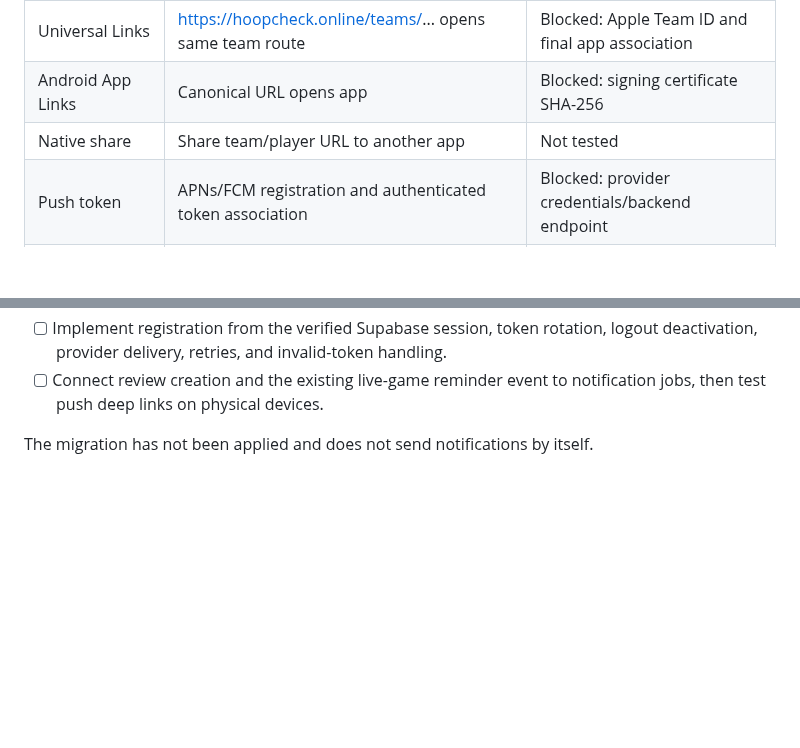
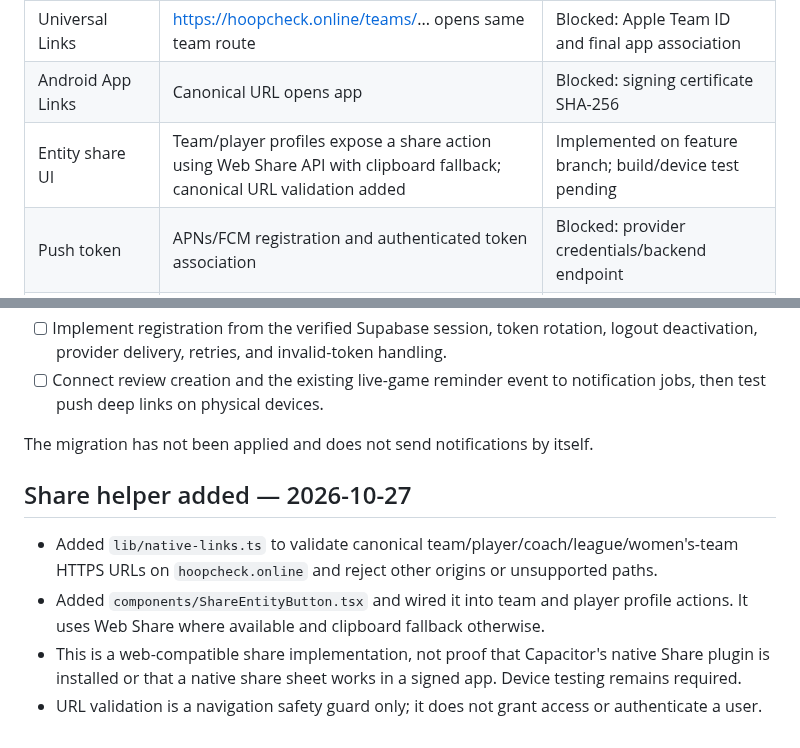
Before and after one commit to jacoriejay-afk/Hoopcheck, a Markdown page: docs/native-test-matrix.md, 2 parts joined by grey strips. Rendered like a GitHub page; blank space fills up the shorter version.

Commit message:
docs: record entity share implementation status

```diff
--- a/docs/native-test-matrix.md
+++ b/docs/native-test-matrix.md
@@ -8,7 +8,7 @@ Status: planned. No signed native build or real-device test has been produced ye
 | Icon/splash | Existing approved HoopCheck logo exported to platform sizes | Pending source asset/export confirmation |
 | Universal Links | https://hoopcheck.online/teams/... opens same team route | Blocked: Apple Team ID and final app association |
 | Android App Links | Canonical URL opens app | Blocked: signing certificate SHA-256 |
-| Native share | Share team/player URL to another app | Not tested |
+| Entity share UI | Team/player profiles expose a share action using Web Share API with clipboard fallback; canonical URL validation added | Implemented on feature branch; build/device test pending |
 | Push token | APNs/FCM registration and authenticated token association | Blocked: provider credentials/backend endpoint |
 | Push deep link | Real push tapped from foreground/background/terminated state opens exact team | Not tested |
 | Apple IAP products | One group, Pro $4.99/month and Premium $9.99/month | Blocked: App Store Connect setup/access |
@@ -60,3 +60,11 @@ A push payload must carry a canonical HTTPS URL on `hoopcheck.online` (for examp
 - [ ] Connect review creation and the existing live-game reminder event to notification jobs, then test push deep links on physical devices.
 
 The migration has not been applied and does not send notifications by itself.
+
+
+## Share helper added — 2026-10-27
+
+- Added `lib/native-links.ts` to validate canonical team/player/coach/league/women's-team HTTPS URLs on `hoopcheck.online` and reject other origins or unsupported paths.
+- Added `components/ShareEntityButton.tsx` and wired it into team and player profile actions. It uses Web Share where available and clipboard fallback otherwise.
+- This is a web-compatible share implementation, not proof that Capacitor's native Share plugin is installed or that a native share sheet works in a signed app. Device testing remains required.
+- URL validation is a navigation safety guard only; it does not grant access or authenticate a user.
```
